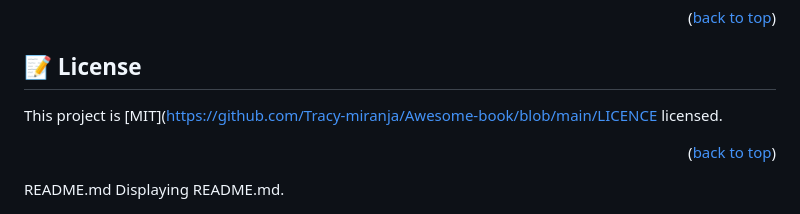
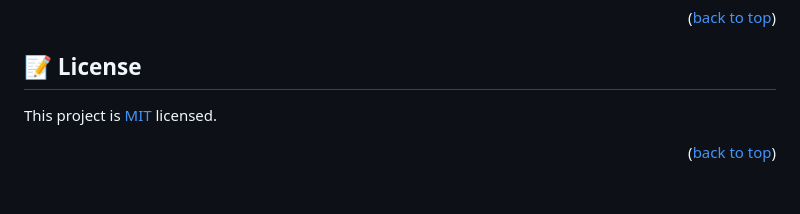
Before and after one commit to QueenterJuma/To-do-list.github.io, a Markdown page: README.md, the part around one of its changes. GitHub-like rendering; blank space fills up the shorter version.

```diff
--- a/README.md
+++ b/README.md
@@ -161,8 +161,8 @@ Inspired by [getminimalist](https://web.archive.org/web/20180320194056/http://ww
 
 ## 📝 License <a name="license"></a>
 
-This project is [MIT](https://github.com/Tracy-miranja/Awesome-book/blob/main/LICENCE licensed.
+This project is [MIT](https://github.com/QueenterJuma/To-do-list/blob/main/LICENCE) licensed.
 
 <p align="right">(<a href="#readme-top">back to top</a>)</p>
-README.md
-Displaying README.md.
+<!-- README.md
+Displaying README.md. -->
```
Also changed, not shown: other parts of README.md (+1 -1 lines).
